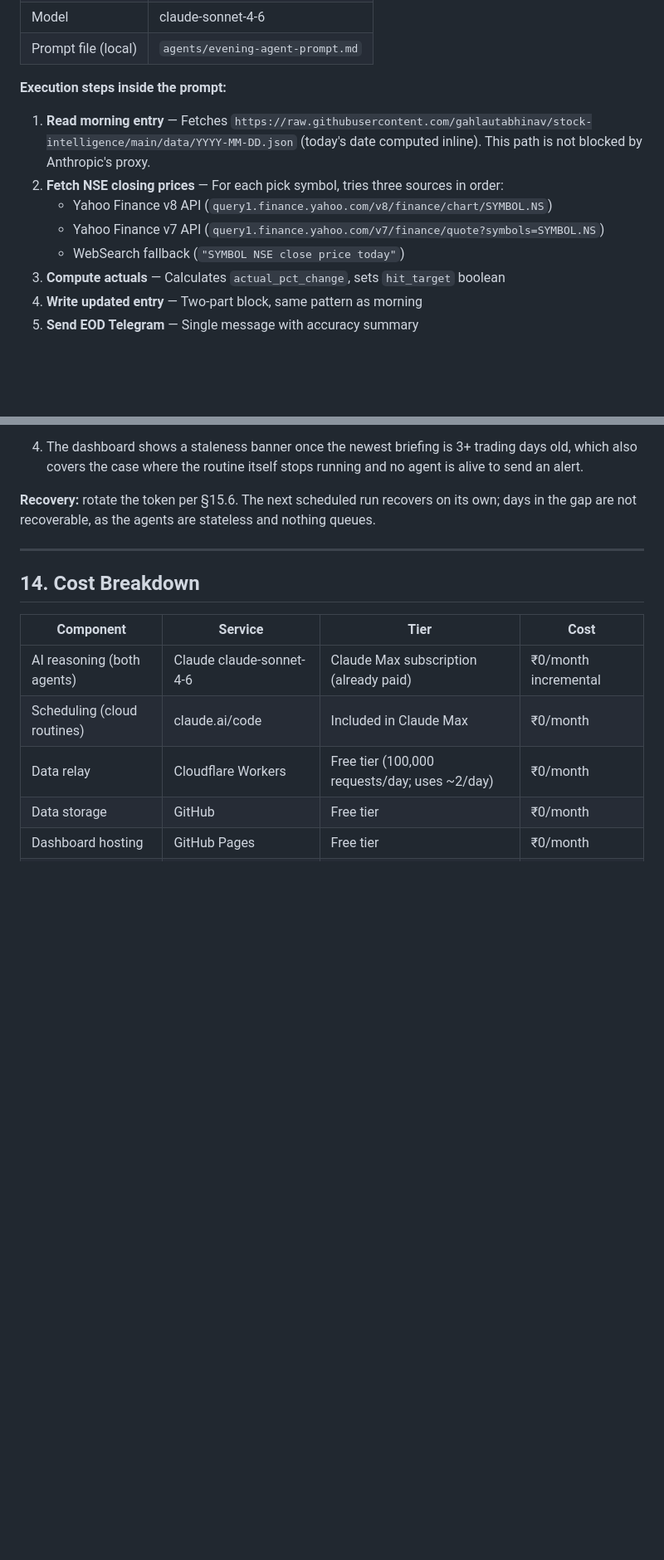
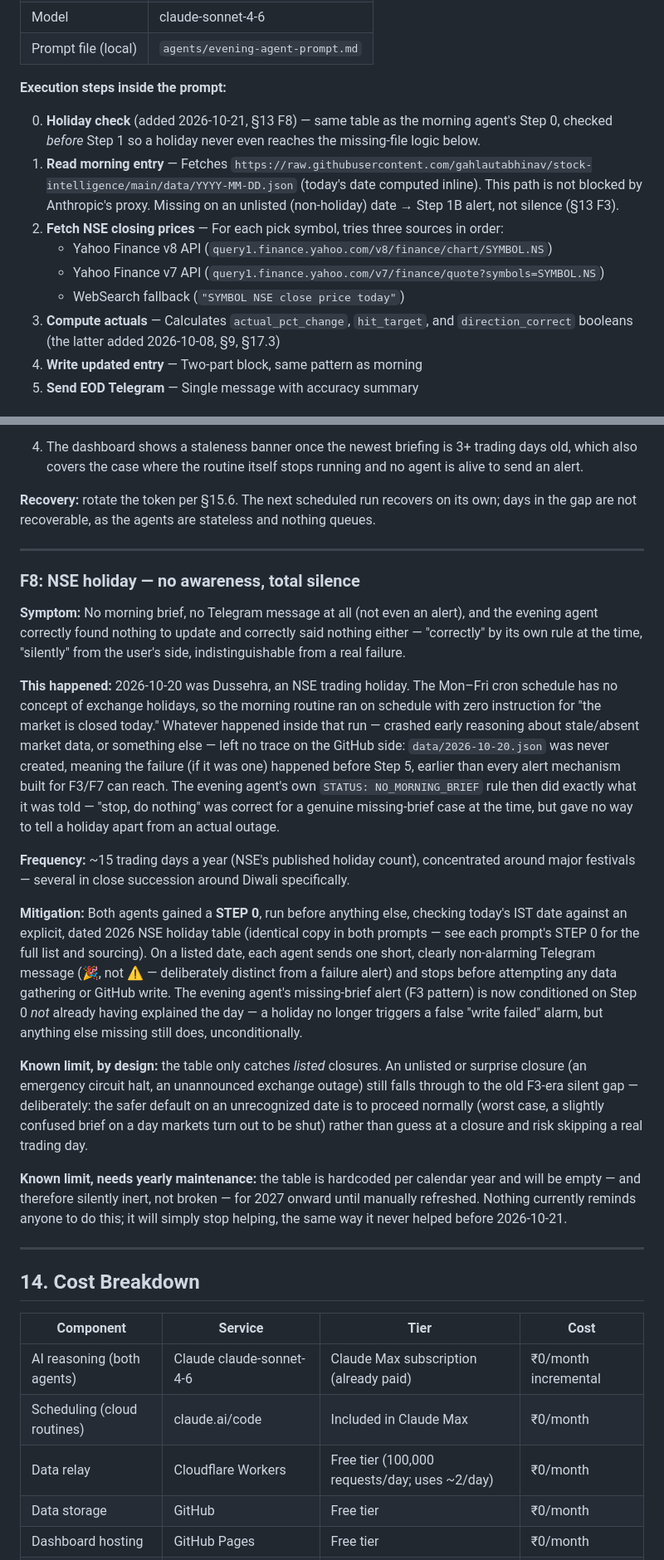
Before and after one commit to gahlautabhinav/stock-intelligence, a Markdown page: ARCHITECTURE.md, 2 parts joined by grey strips. Shown at 83% size. Drawn GitHub-style; blank space fills up the shorter version.

Commit message:
fix(F8): NSE holiday awareness — root cause of 2026-10-20's silent gap
2026-10-20 was Dussehra. The Mon-Fri cron schedule has no concept of exchange
holidays, so the morning routine ran with zero instruction for "market is
closed today." Whatever happened inside that run left no trace on the GitHub
side at all -- not even a write attempt, meaning it failed (if it failed)
earlier than any alert mechanism built for F3/F7 can reach. The evening
agent's own rule then correctly found nothing to update and correctly said
nothing -- "correct" by the letter of that rule, indistinguishable from a
real failure from the user's side.

Both agents gain a STEP 0, run before anything else: today's IST date
checked against an explicit 2026 NSE holiday table (15 dates, cross-checked
across multiple third-party sources since there's no direct access to
NSE's own circular -- Diwali-Balipratipada specifically needed a second
search to resolve Nov 9 vs Nov 10 disagreement across sources). On a match,
one short, deliberately non-alarming Telegram message (distinct emoji from
the failure-alert family) and stop before any data gathering or GitHub
write attempt.

The evening agent's missing-brief alert (the F3 "never stop silently" rule)
is now conditioned on Step 0 not already having explained the day -- a
holiday no longer produces a false EOD-SKIPPED alarm, but anything else
missing still alerts unconditionally, same as before.

Verified: both tables byte-identical between the two prompts, all 15 dates
valid, every weekday cross-checkable against sources matches (Dussehra
correctly lands on Tuesday 2026-10-20, confirming the incident's own date).
All 13 embedded Python blocks across all three prompts still parse clean.

Known, accepted limits documented in ARCHITECTURE.md F8: an unlisted
surprise closure still falls through to the old silent gap (deliberately --
assuming NOT-a-holiday on an unmatched date is the safer default direction);
the table is 2026-specific and goes silently inert, not broken, for 2027
onward until manually refreshed.

Co-Authored-By: Claude Sonnet 5 <noreply@anthropic.com>

```diff
--- a/ARCHITECTURE.md
+++ b/ARCHITECTURE.md
@@ -287,12 +290,15 @@ Both agents run on **claude.ai/code routines** — Anthropic's scheduled cloud e
 
 **Execution steps inside the prompt:**
 
-1. **Read morning entry** — Fetches `https://raw.githubusercontent.com/gahlautabhinav/stock-intelligence/main/data/YYYY-MM-DD.json` (today's date computed inline). This path is not blocked by Anthropic's proxy.
+0. **Holiday check** (added 2026-10-21, §13 F8) — same table as the morning agent's Step 0,
+   checked *before* Step 1 so a holiday never even reaches the missing-file logic below.
+1. **Read morning entry** — Fetches `https://raw.githubusercontent.com/gahlautabhinav/stock-intelligence/main/data/YYYY-MM-DD.json` (today's date computed inline). This path is not blocked by Anthropic's proxy. Missing on an unlisted (non-holiday) date → Step 1B alert, not silence (§13 F3).
 2. **Fetch NSE closing prices** — For each pick symbol, tries three sources in order:
    - Yahoo Finance v8 API (`query1.finance.yahoo.com/v8/finance/chart/SYMBOL.NS`)
    - Yahoo Finance v7 API (`query1.finance.yahoo.com/v7/finance/quote?symbols=SYMBOL.NS`)
    - WebSearch fallback (`"SYMBOL NSE close price today"`)
-3. **Compute actuals** — Calculates `actual_pct_change`, sets `hit_target` boolean
+3. **Compute actuals** — Calculates `actual_pct_change`, `hit_target`, and `direction_correct`
+   booleans (the latter added 2026-10-08, §9, §17.3)
 4. **Write updated entry** — Two-part block, same pattern as morning
 5. **Send EOD Telegram** — Single message with accuracy summary
 
@@ -1078,6 +1084,47 @@ If all three fail, the pick's actual fields remain `null` and `hit_target` is no
 4. The dashboard shows a staleness banner once the newest briefing is 3+ trading days old, which also covers the case where the routine itself stops running and no agent is alive to send an alert.
 
 **Recovery:** rotate the token per §15.6. The next scheduled run recovers on its own; days in the gap are not recoverable, as the agents are stateless and nothing queues.
+
+---
+
+### F8: NSE holiday — no awareness, total silence
+
+**Symptom:** No morning brief, no Telegram message at all (not even an alert), and the evening
+agent correctly found nothing to update and correctly said nothing either — "correctly" by its
+own rule at the time, "silently" from the user's side, indistinguishable from a real failure.
+
+**This happened:** 2026-10-20 was Dussehra, an NSE trading holiday. The Mon–Fri cron schedule
+has no concept of exchange holidays, so the morning routine ran on schedule with zero
+instruction for "the market is closed today." Whatever happened inside that run — crashed
+early reasoning about stale/absent market data, or something else — left no trace on the
+GitHub side: `data/2026-10-20.json` was never created, meaning the failure (if it was one)
+happened before Step 5, earlier than every alert mechanism built for F3/F7 can reach. The
+evening agent's own `STATUS: NO_MORNING_BRIEF` rule then did exactly what it was told —
+"stop, do nothing" was correct for a genuine missing-brief case at the time, but gave no way
+to tell a holiday apart from an actual outage.
+
+**Frequency:** ~15 trading days a year (NSE's published holiday count), concentrated around
+major festivals — several in close succession around Diwali specifically.
+
+**Mitigation:** Both agents gained a **STEP 0**, run before anything else, checking today's IST
+date against an explicit, dated 2026 NSE holiday table (identical copy in both prompts — see
+each prompt's STEP 0 for the full list and sourcing). On a listed date, each agent sends one
+short, clearly non-alarming Telegram message (🎉, not ⚠️ — deliberately distinct from a failure
+alert) and stops before attempting any data gathering or GitHub write. The evening agent's
+missing-brief alert (F3 pattern) is now conditioned on Step 0 *not* already having explained
+the day — a holiday no longer triggers a false "write failed" alarm, but anything else missing
+still does, unconditionally.
+
+**Known limit, by design:** the table only catches *listed* closures. An unlisted or surprise
+closure (an emergency circuit halt, an unannounced exchange outage) still falls through to the
+old F3-era silent gap — deliberately: the safer default on an unrecognized date is to proceed
+normally (worst case, a slightly confused brief on a day markets turn out to be shut) rather
+than guess at a closure and risk skipping a real trading day.
+
+**Known limit, needs yearly maintenance:** the table is hardcoded per calendar year and will be
+empty — and therefore silently inert, not broken — for 2027 onward until manually refreshed.
+Nothing currently reminds anyone to do this; it will simply stop helping, the same way it never
+helped before 2026-10-21.
 
 ---
 
```
Also changed, not shown: other parts of ARCHITECTURE.md (+3 -0 lines).
